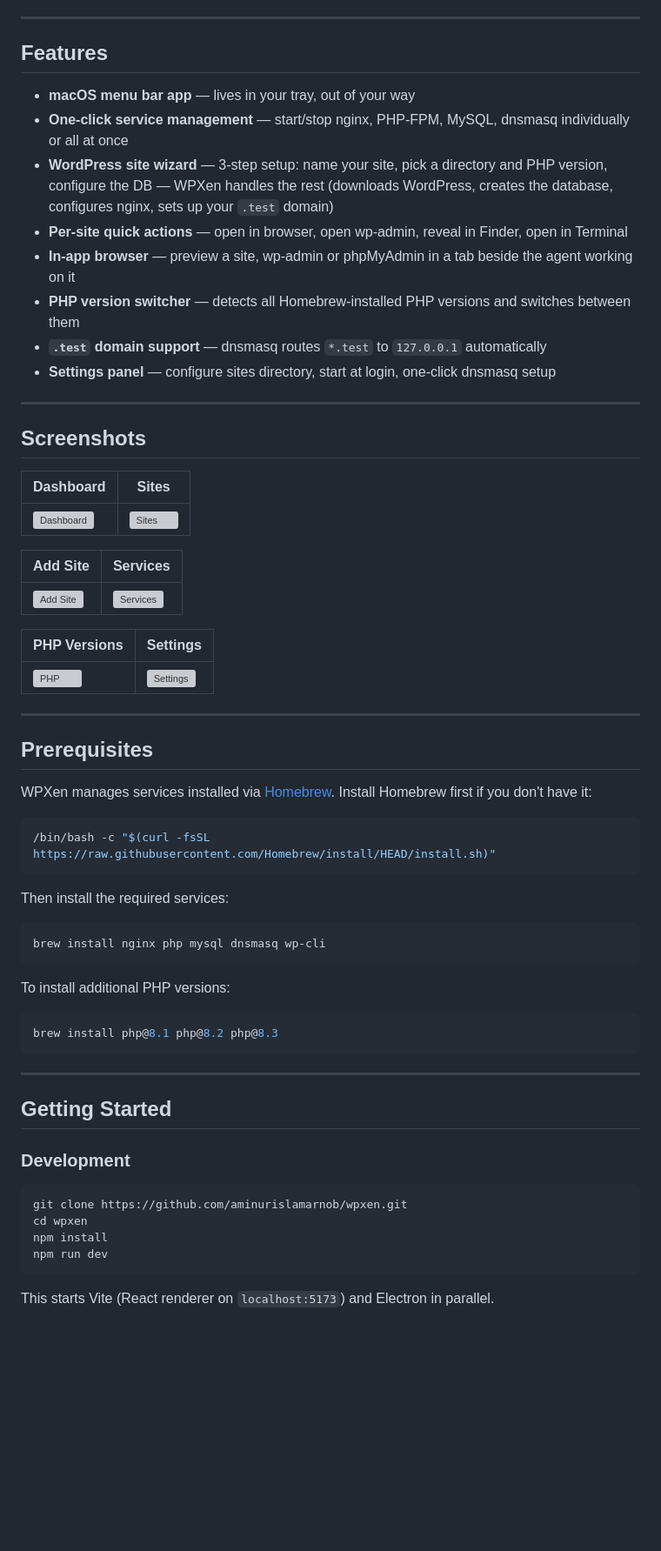
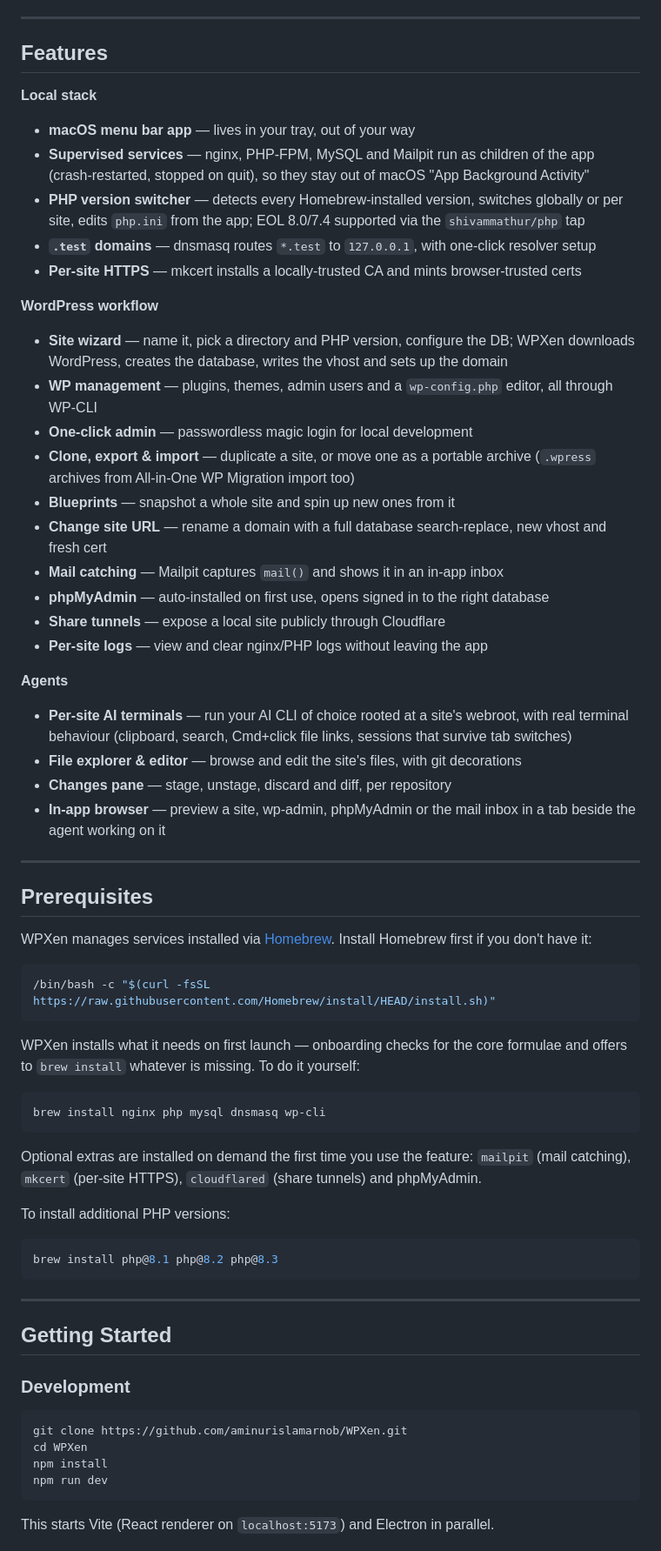
Before and after one commit to aminurislamarnob/WPXen, a Markdown page: README.md, the part around one of its changes. Shown at 87% size. GitHub-like rendering; blank space fills up the shorter version; grey boxes are pictures that could not be loaded.

````diff
--- a/README.md
+++ b/README.md
@@ -16,30 +16,33 @@ Inspired by [Laravel Herd](https://herd.laravel.com).
 
 ## Features
 
+**Local stack**
+
 - **macOS menu bar app** — lives in your tray, out of your way
-- **One-click service management** — start/stop nginx, PHP-FPM, MySQL, dnsmasq individually or all at once
-- **WordPress site wizard** — 3-step setup: name your site, pick a directory and PHP version, configure the DB — WPXen handles the rest (downloads WordPress, creates the database, configures nginx, sets up your `.test` domain)
-- **Per-site quick actions** — open in browser, open wp-admin, reveal in Finder, open in Terminal
-- **In-app browser** — preview a site, wp-admin or phpMyAdmin in a tab beside the agent working on it
-- **PHP version switcher** — detects all Homebrew-installed PHP versions and switches between them
-- **`.test` domain support** — dnsmasq routes `*.test` to `127.0.0.1` automatically
-- **Settings panel** — configure sites directory, start at login, one-click dnsmasq setup
+- **Supervised services** — nginx, PHP-FPM, MySQL and Mailpit run as children of the app (crash-restarted, stopped on quit), so they stay out of macOS "App Background Activity"
+- **PHP version switcher** — detects every Homebrew-installed version, switches globally or per site, edits `php.ini` from the app; EOL 8.0/7.4 supported via the `shivammathur/php` tap
+- **`.test` domains** — dnsmasq routes `*.test` to `127.0.0.1`, with one-click resolver setup
+- **Per-site HTTPS** — mkcert installs a locally-trusted CA and mints browser-trusted certs
 
----
+**WordPress workflow**
 
-## Screenshots
+- **Site wizard** — name it, pick a directory and PHP version, configure the DB; WPXen downloads WordPress, creates the database, writes the vhost and sets up the domain
+- **WP management** — plugins, themes, admin users and a `wp-config.php` editor, all through WP-CLI
+- **One-click admin** — passwordless magic login for local development
+- **Clone, export & import** — duplicate a site, or move one as a portable archive (`.wpress` archives from All-in-One WP Migration import too)
+- **Blueprints** — snapshot a whole site and spin up new ones from it
+- **Change site URL** — rename a domain with a full database search-replace, new vhost and fresh cert
+- **Mail catching** — Mailpit captures `mail()` and shows it in an in-app inbox
+- **phpMyAdmin** — auto-installed on first use, opens signed in to the right database
+- **Share tunnels** — expose a local site publicly through Cloudflare
+- **Per-site logs** — view and clear nginx/PHP logs without leaving the app
 
-| Dashboard                        | Sites                    |
-| -------------------------------- | ------------------------ |
-| ![Dashboard](docs/dashboard.png) | ![Sites](docs/sites.png) |
+**Agents**
 
-| Add Site                       | Services                       |
-| ------------------------------ | ------------------------------ |
-| ![Add Site](docs/add-site.png) | ![Services](docs/services.png) |
-
-| PHP Versions         | Settings                       |
-| -------------------- | ------------------------------ |
-| ![PHP](docs/php.png) | ![Settings](docs/settings.png) |
+- **Per-site AI terminals** — run your AI CLI of choice rooted at a site's webroot, with real terminal behaviour (clipboard, search, Cmd+click file links, sessions that survive tab switches)
+- **File explorer & editor** — browse and edit the site's files, with git decorations
+- **Changes pane** — stage, unstage, discard and diff, per repository
+- **In-app browser** — preview a site, wp-admin, phpMyAdmin or the mail inbox in a tab beside the agent working on it
 
 ---
 
@@ -51,11 +54,16 @@ WPXen manages services installed via [Homebrew](https://brew.sh). Install Homebr
 /bin/bash -c "$(curl -fsSL https://raw.githubusercontent.com/Homebrew/install/HEAD/install.sh)"
 ```
 
-Then install the required services:
+WPXen installs what it needs on first launch — onboarding checks for the core
+formulae and offers to `brew install` whatever is missing. To do it yourself:
 
 ```bash
 brew install nginx php mysql dnsmasq wp-cli
 ```
+
+Optional extras are installed on demand the first time you use the feature:
+`mailpit` (mail catching), `mkcert` (per-site HTTPS), `cloudflared` (share
+tunnels) and phpMyAdmin.
 
 To install additional PHP versions:
 
@@ -70,8 +78,8 @@ brew install php@8.1 php@8.2 php@8.3
 ### Development
 
 ```bash
-git clone https://github.com/aminurislamarnob/wpxen.git
-cd wpxen
+git clone https://github.com/aminurislamarnob/WPXen.git
+cd WPXen
 npm install
 npm run dev
 ```
````
Also changed, not shown: other parts of README.md (+49 -34 lines).
